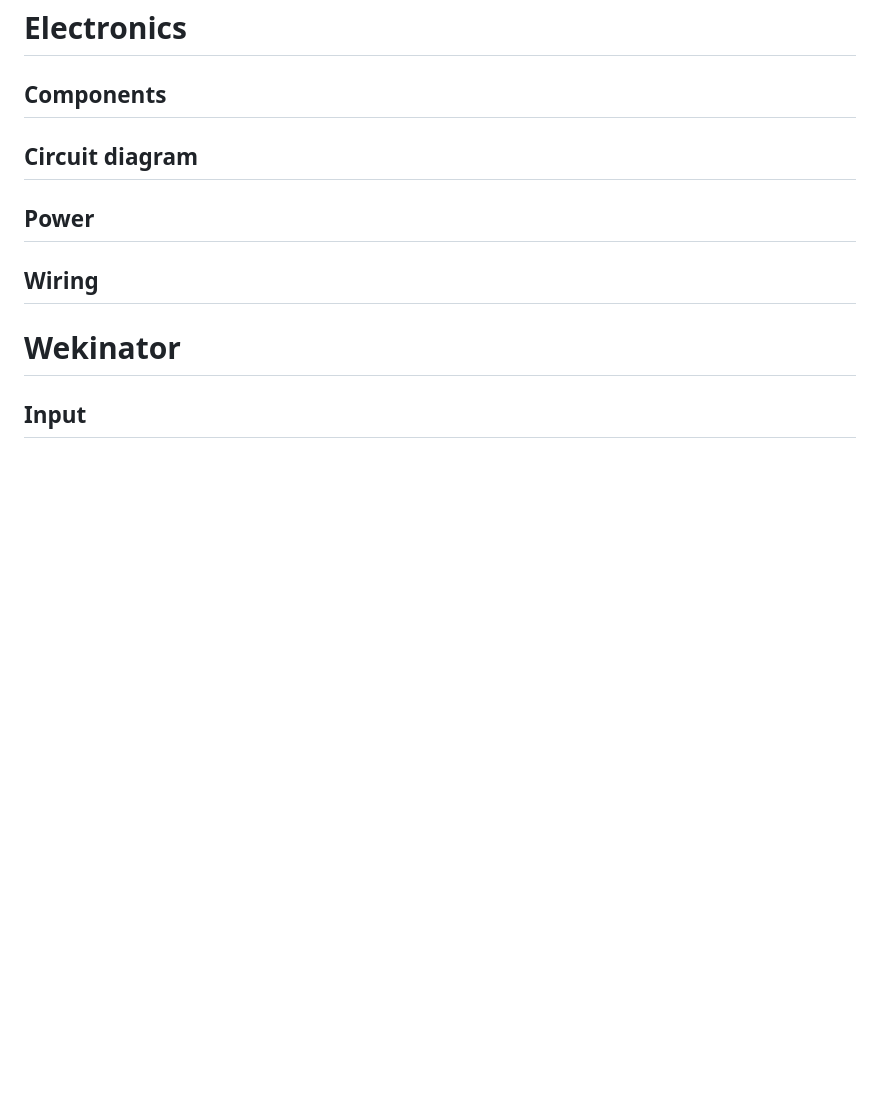
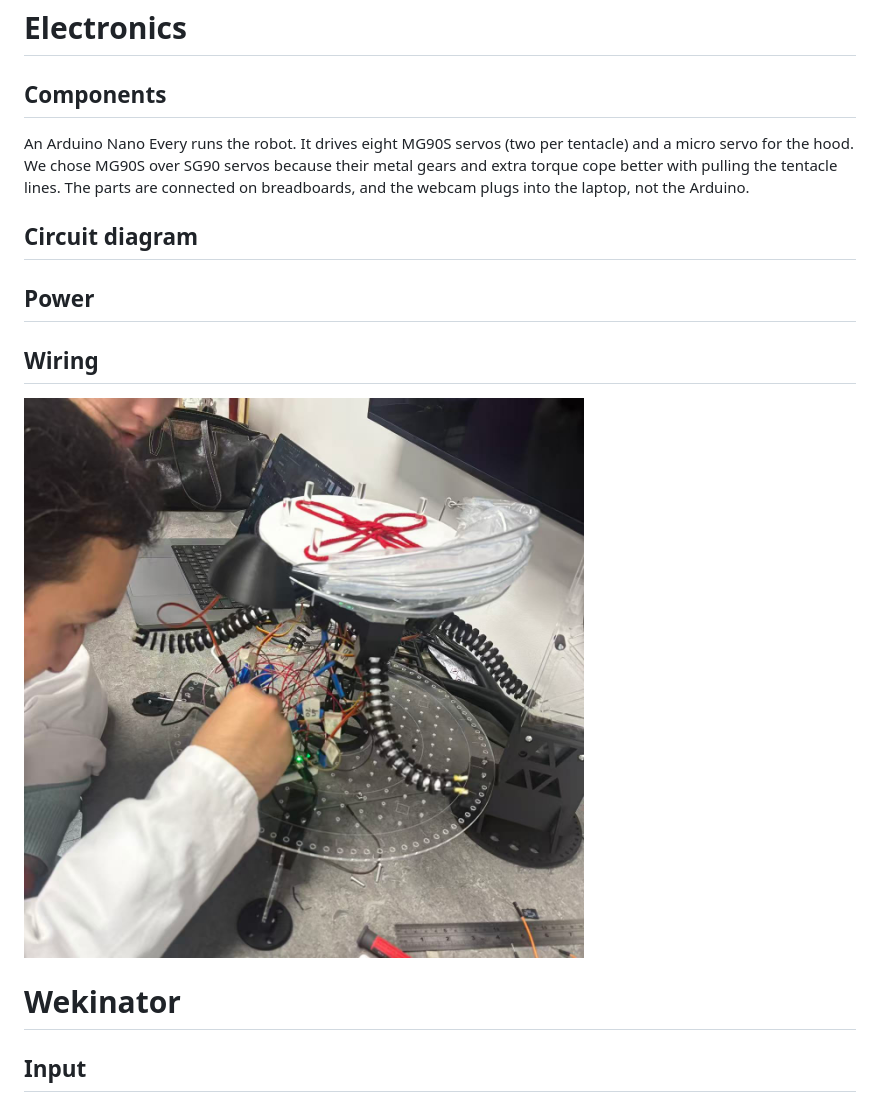
Before and after one commit to ismailk1/cps_group11, a Markdown page: README.md, the part around the change. GitHub-like rendering; pictures changed too: images/photos/wiring.jpg (added); blank space fills up the shorter version.

Commit message:
Add Electronics components and wiring photo

```diff
--- a/README.md
+++ b/README.md
@@ -173,11 +173,15 @@ The hood is four 1.5 mm steel half-circle wires on one hinge, joined by clear fi
 
 ## Components
 
+An Arduino Nano Every runs the robot. It drives eight MG90S servos (two per tentacle) and a micro servo for the hood. We chose MG90S over SG90 servos because their metal gears and extra torque cope better with pulling the tentacle lines. The parts are connected on breadboards, and the webcam plugs into the laptop, not the Arduino.
+
 ## Circuit diagram
 
 ## Power
 
 ## Wiring
+
+![Wiring the servos under the robot body](images/photos/wiring.jpg)
 
 # Wekinator
 
```
